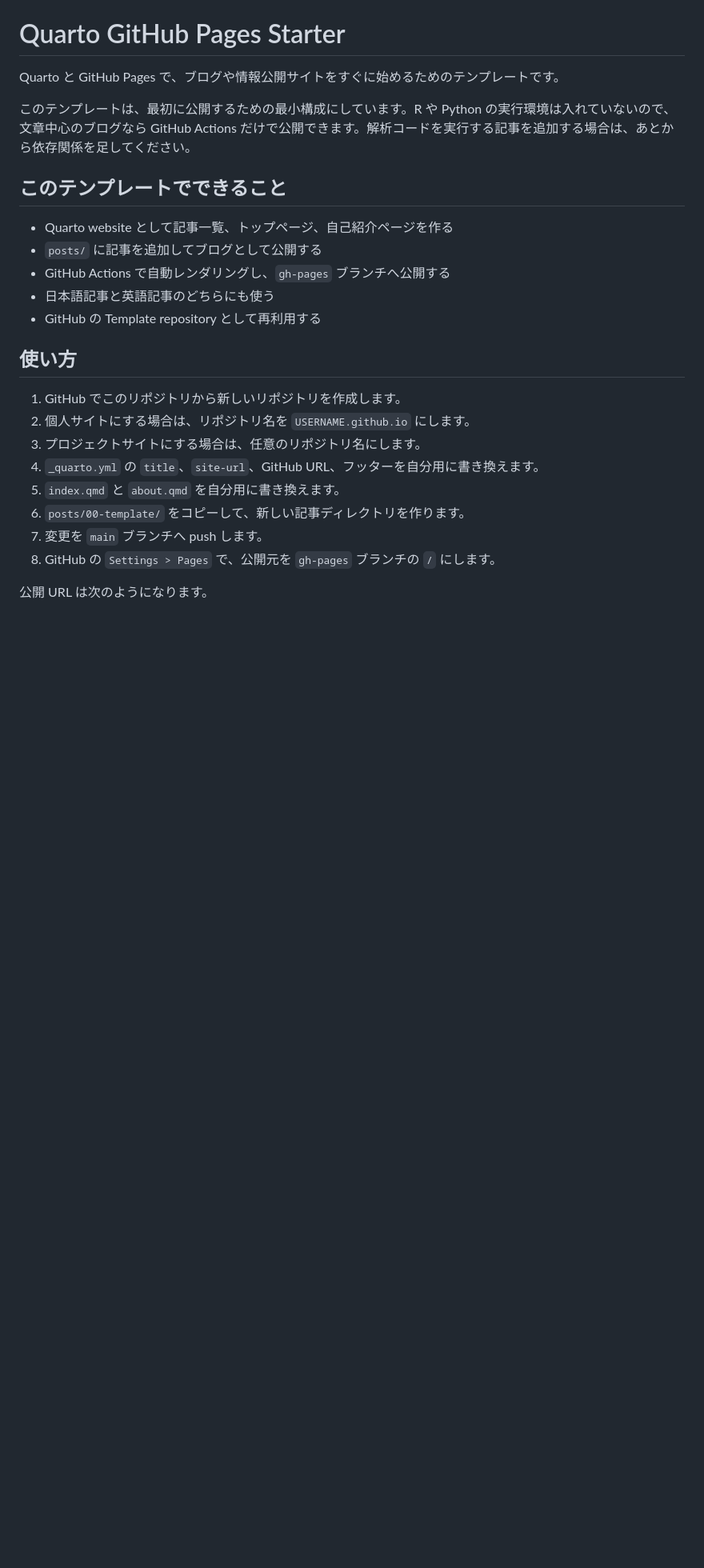
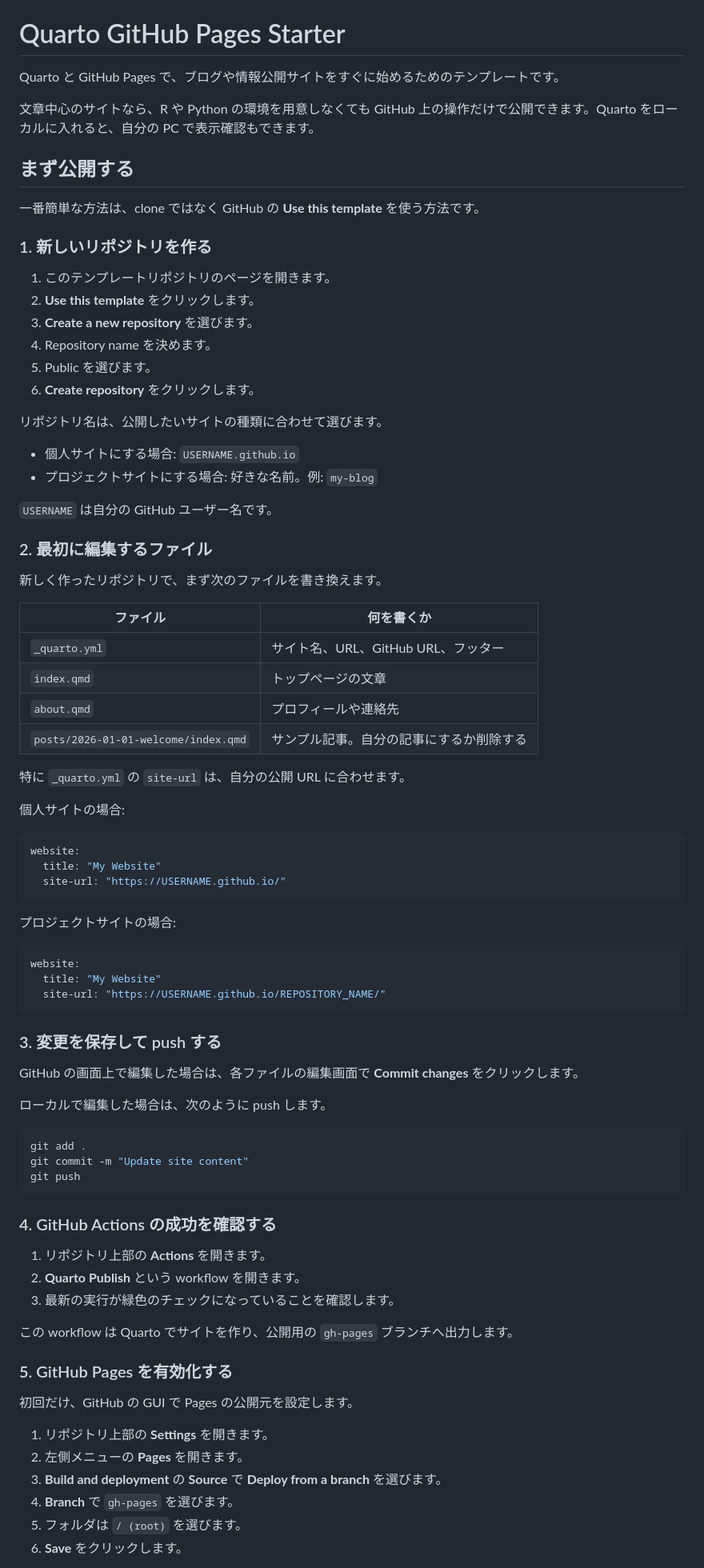
Before and after one commit to maple60/quarto-github-pages-starter, a Markdown page: README.md, the part around one of its changes. Shown at 80% size. Drawn GitHub-style; blank space fills up the shorter version.

Commit message:
docs: clarify starter publishing guide

````diff
--- a/README.md
+++ b/README.md
@@ -2,25 +2,85 @@
 
 Quarto と GitHub Pages で、ブログや情報公開サイトをすぐに始めるためのテンプレートです。
 
-このテンプレートは、最初に公開するための最小構成にしています。R や Python の実行環境は入れていないので、文章中心のブログなら GitHub Actions だけで公開できます。解析コードを実行する記事を追加する場合は、あとから依存関係を足してください。
+文章中心のサイトなら、R や Python の環境を用意しなくても GitHub 上の操作だけで公開できます。Quarto をローカルに入れると、自分の PC で表示確認もできます。
 
-## このテンプレートでできること
+## まず公開する
 
-- Quarto website として記事一覧、トップページ、自己紹介ページを作る
-- `posts/` に記事を追加してブログとして公開する
-- GitHub Actions で自動レンダリングし、`gh-pages` ブランチへ公開する
-- 日本語記事と英語記事のどちらにも使う
-- GitHub の Template repository として再利用する
+一番簡単な方法は、clone ではなく GitHub の **Use this template** を使う方法です。
 
-## 使い方
+### 1. 新しいリポジトリを作る
 
-1. GitHub でこのリポジトリから新しいリポジトリを作成します。
-2. 個人サイトにする場合は、リポジトリ名を `USERNAME.github.io` にします。
-3. プロジェクトサイトにする場合は、任意のリポジトリ名にします。
-4. `_quarto.yml` の `title`、`site-url`、GitHub URL、フッターを自分用に書き換えます。
-5. `index.qmd` と `about.qmd` を自分用に書き換えます。
-6. `posts/00-template/` をコピーして、新しい記事ディレクトリを作ります。
-7. 変更を `main` ブランチへ push します。
-8. GitHub の `Settings > Pages` で、公開元を `gh-pages` ブランチの `/` にします。
+1. このテンプレートリポジトリのページを開きます。
+2. **Use this template** をクリックします。
+3. **Create a new repository** を選びます。
+4. Repository name を決めます。
+5. Public を選びます。
+6. **Create repository** をクリックします。
 
-公開 URL は次のようになります。
+リポジトリ名は、公開したいサイトの種類に合わせて選びます。
+
+- 個人サイトにする場合: `USERNAME.github.io`
+- プロジェクトサイトにする場合: 好きな名前。例: `my-blog`
+
+`USERNAME` は自分の GitHub ユーザー名です。
+
+### 2. 最初に編集するファイル
+
+新しく作ったリポジトリで、まず次のファイルを書き換えます。
+
+| ファイル | 何を書くか |
+| --- | --- |
+| `_quarto.yml` | サイト名、URL、GitHub URL、フッター |
+| `index.qmd` | トップページの文章 |
+| `about.qmd` | プロフィールや連絡先 |
+| `posts/2026-01-01-welcome/index.qmd` | サンプル記事。自分の記事にするか削除する |
+
+特に `_quarto.yml` の `site-url` は、自分の公開 URL に合わせます。
+
+個人サイトの場合:
+
+```yaml
+website:
+  title: "My Website"
+  site-url: "https://USERNAME.github.io/"
+```
+
+プロジェクトサイトの場合:
+
+```yaml
+website:
+  title: "My Website"
+  site-url: "https://USERNAME.github.io/REPOSITORY_NAME/"
+```
+
+### 3. 変更を保存して push する
+
+GitHub の画面上で編集した場合は、各ファイルの編集画面で **Commit changes** をクリックします。
+
+ローカルで編集した場合は、次のように push します。
+
+```bash
+git add .
+git commit -m "Update site content"
+git push
+```
+
+### 4. GitHub Actions の成功を確認する
+
+1. リポジトリ上部の **Actions** を開きます。
+2. **Quarto Publish** という workflow を開きます。
+3. 最新の実行が緑色のチェックになっていることを確認します。
+
+この workflow は Quarto でサイトを作り、公開用の `gh-pages` ブランチへ出力します。
+
+### 5. GitHub Pages を有効化する
+
+初回だけ、GitHub の GUI で Pages の公開元を設定します。
+
+1. リポジトリ上部の **Settings** を開きます。
+2. 左側メニューの **Pages** を開きます。
+3. **Build and deployment** の **Source** で **Deploy from a branch** を選びます。
+4. **Branch** で `gh-pages` を選びます。
+5. フォルダは `/ (root)` を選びます。
+6. **Save** をクリックします。
+
````
Also changed, not shown: other parts of README.md (+107 -25 lines).
